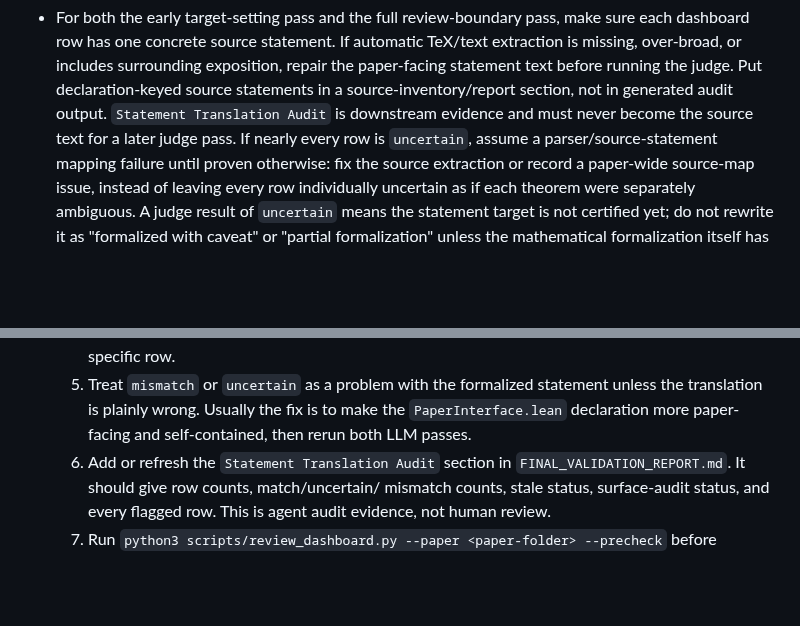
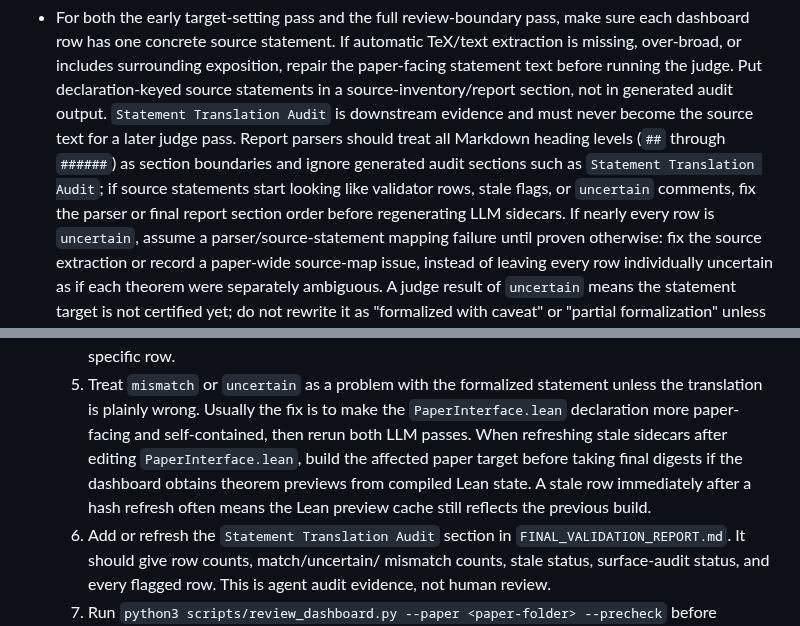
Before and after one commit to nikhgarg/EconCSLib, a Markdown page: skills/econcs-formalizer/SKILL.md, 2 parts joined by grey strips. Rendered like a GitHub page; blank space fills up the shorter version.

```diff
--- a/skills/econcs-formalizer/SKILL.md
+++ b/skills/econcs-formalizer/SKILL.md
@@ -958,6 +966,11 @@ the Lean statements against the paper.
   Put declaration-keyed source statements in a source-inventory/report section,
   not in generated audit output. `Statement Translation Audit` is downstream
   evidence and must never become the source text for a later judge pass.
+  Report parsers should treat all Markdown heading levels (`##` through
+  `######`) as section boundaries and ignore generated audit sections such as
+  `Statement Translation Audit`; if source statements start looking like
+  validator rows, stale flags, or `uncertain` comments, fix the parser or final
+  report section order before regenerating LLM sidecars.
   If nearly every row is `uncertain`, assume a parser/source-statement mapping
   failure until proven otherwise: fix the source extraction or record a
   paper-wide source-map issue, instead of leaving every row individually
@@ -1001,6 +1014,11 @@ the Lean statements against the paper.
      unless the translation is plainly wrong. Usually the fix is to make the
      `PaperInterface.lean` declaration more paper-facing and self-contained,
      then rerun both LLM passes.
+     When refreshing stale sidecars after editing `PaperInterface.lean`, build
+     the affected paper target before taking final digests if the dashboard
+     obtains theorem previews from compiled Lean state. A stale row immediately
+     after a hash refresh often means the Lean preview cache still reflects the
+     previous build.
   6. Add or refresh the `Statement Translation Audit` section in
      `FINAL_VALIDATION_REPORT.md`. It should give row counts, match/uncertain/
      mismatch counts, stale status, surface-audit status, and every flagged
```
Also changed, not shown: other parts of skills/econcs-formalizer/SKILL.md (+25 -0 lines).
